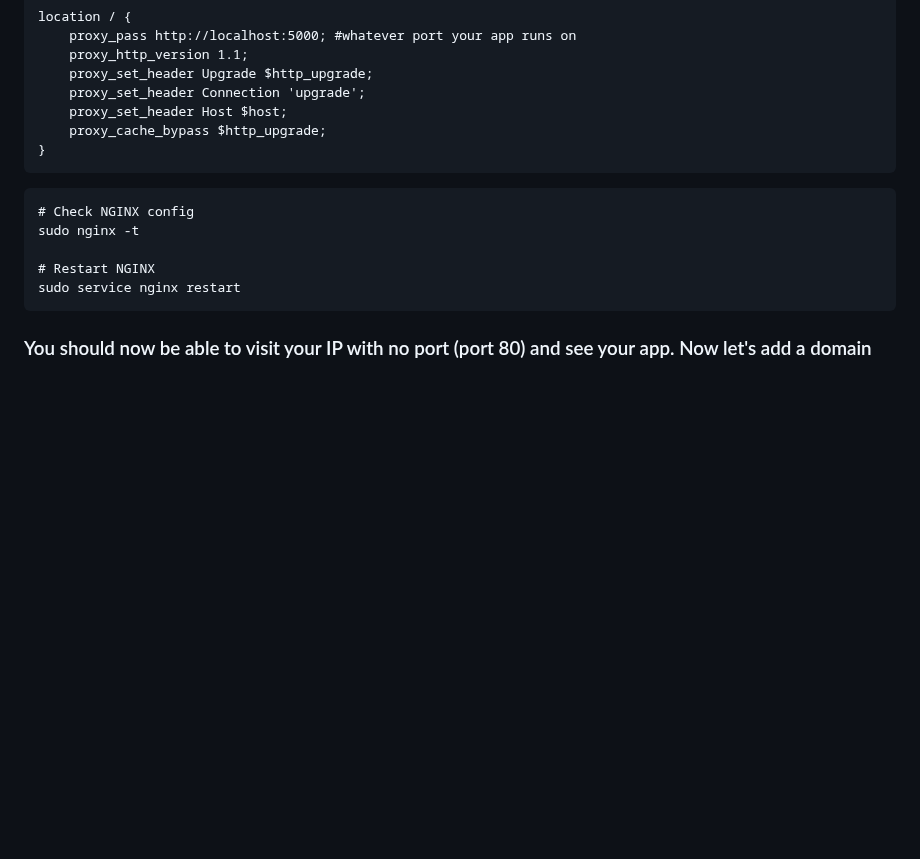
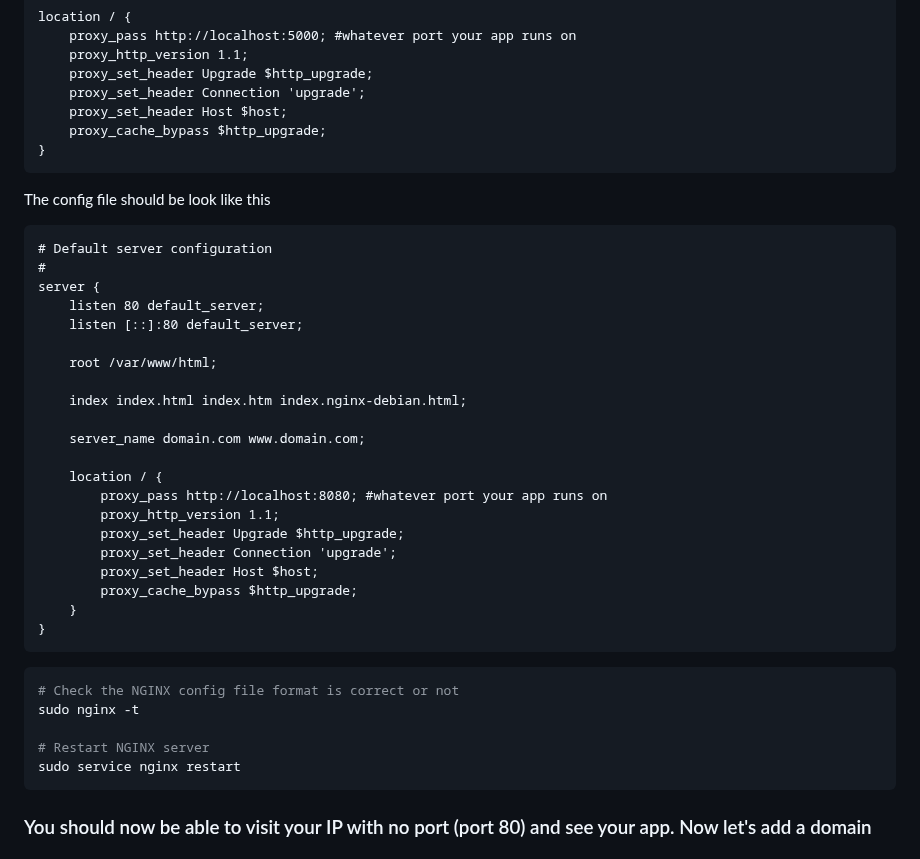
Before and after one commit to harry-odinson-369/harry-odinson-369.github.io, a Markdown page: node_nginx_ssl.md, the part around the change. Drawn GitHub-style; blank space fills up the shorter version.

````diff
--- a/node_nginx_ssl.md
+++ b/node_nginx_ssl.md
@@ -121,11 +121,36 @@ location / {
     proxy_cache_bypass $http_upgrade;
 }
 ```
+The config file should be look like this
+```nginxconf
+# Default server configuration
+#
+server {
+	listen 80 default_server;
+	listen [::]:80 default_server;
+
+	root /var/www/html;
+
+	index index.html index.htm index.nginx-debian.html;
+
+	server_name domain.com www.domain.com;
+
+    location / {
+        proxy_pass http://localhost:8080; #whatever port your app runs on
+        proxy_http_version 1.1;
+        proxy_set_header Upgrade $http_upgrade;
+        proxy_set_header Connection 'upgrade';
+        proxy_set_header Host $host;
+        proxy_cache_bypass $http_upgrade;
+    }
+}
 ```
-# Check NGINX config
+
+```bash
+# Check the NGINX config file format is correct or not
 sudo nginx -t
 
-# Restart NGINX
+# Restart NGINX server
 sudo service nginx restart
 ```
 
````
